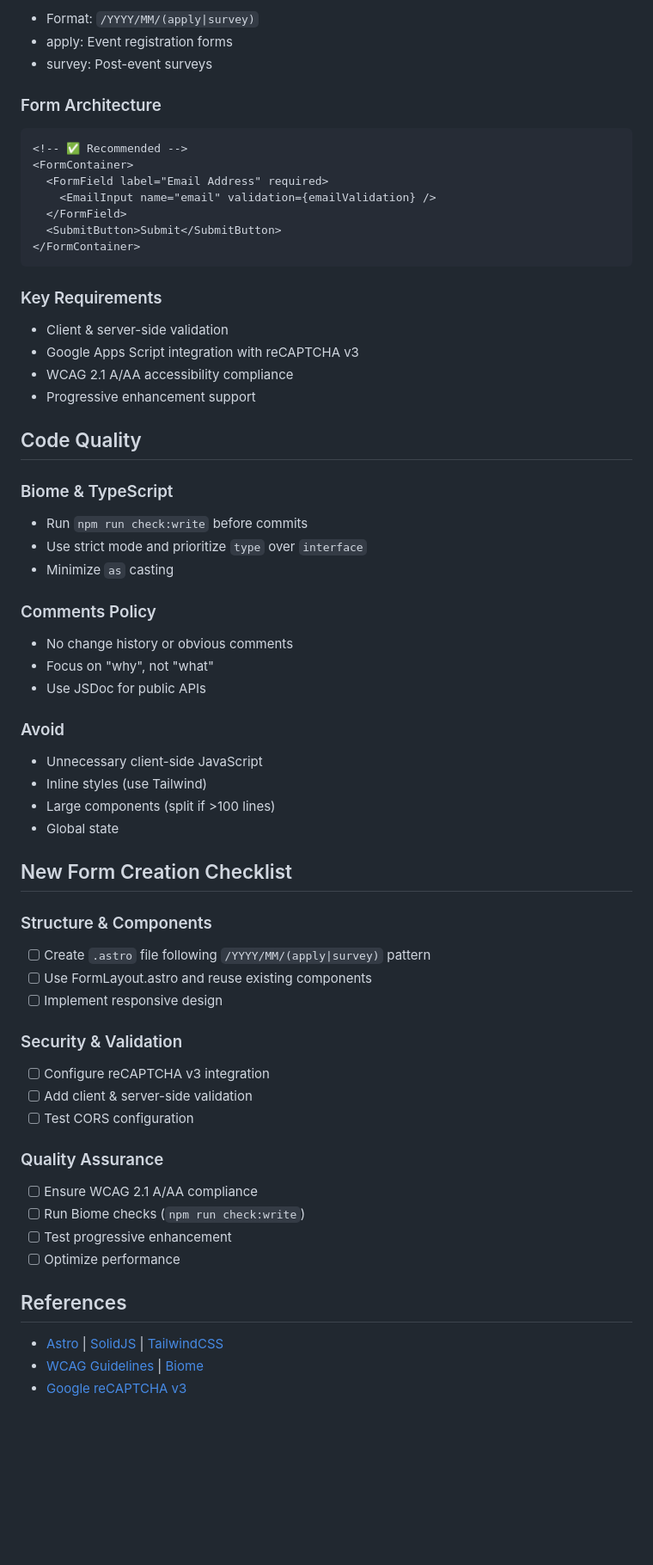
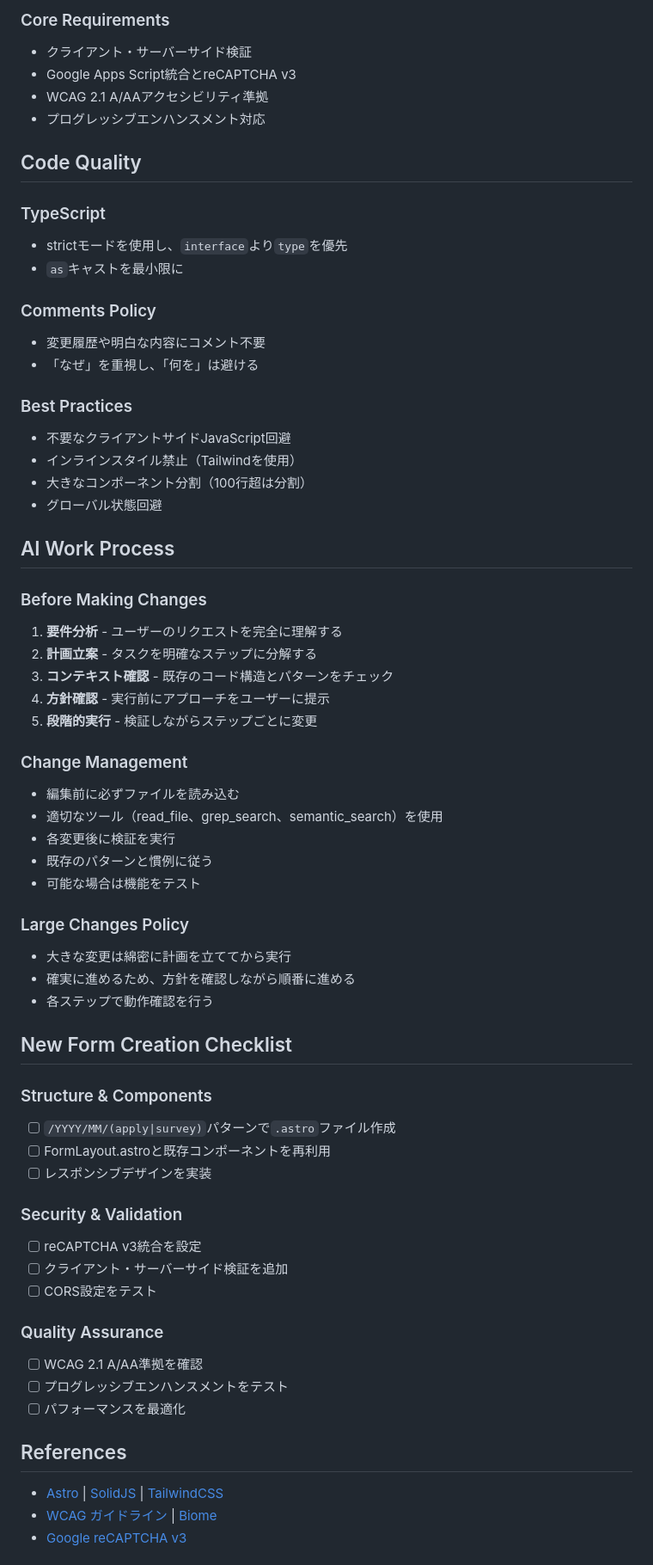
Before and after one commit to axunion/nitonabbc-form, a Markdown page: .github/copilot-instructions.md, the part around one of its changes. Shown at 86% size. GitHub-like rendering; blank space fills up the shorter version.

Commit message:
feat: update copilot-instructions.md

````diff
--- a/.github/copilot-instructions.md
+++ b/.github/copilot-instructions.md
@@ -67,71 +64,65 @@ src/
 
-- Format: `/YYYY/MM/(apply|survey)`
-- apply: Event registration forms
-- survey: Post-event surveys
-
-### Form Architecture
-
-```astro
-<!-- ✅ Recommended -->
-<FormContainer>
-  <FormField label="Email Address" required>
-    <EmailInput name="email" validation={emailValidation} />
-  </FormField>
-  <SubmitButton>Submit</SubmitButton>
-</FormContainer>
-```
-
-### Key Requirements
-
-- Client & server-side validation
-- Google Apps Script integration with reCAPTCHA v3
-- WCAG 2.1 A/AA accessibility compliance
-- Progressive enhancement support
+### Core Requirements
+- クライアント・サーバーサイド検証
+- Google Apps Script統合とreCAPTCHA v3
+- WCAG 2.1 A/AAアクセシビリティ準拠
+- プログレッシブエンハンスメント対応
 
 ## Code Quality
 
-### Biome & TypeScript
-
-- Run `npm run check:write` before commits
-- Use strict mode and prioritize `type` over `interface`
-- Minimize `as` casting
+### TypeScript
+- strictモードを使用し、`interface`より`type`を優先
+- `as`キャストを最小限に
 
 ### Comments Policy
+- 変更履歴や明白な内容にコメント不要
+- 「なぜ」を重視し、「何を」は避ける
 
-- No change history or obvious comments
-- Focus on "why", not "what"
-- Use JSDoc for public APIs
+### Best Practices
+- 不要なクライアントサイドJavaScript回避
+- インラインスタイル禁止（Tailwindを使用）
+- 大きなコンポーネント分割（100行超は分割）
+- グローバル状態回避
 
-### Avoid
+## AI Work Process
 
-- Unnecessary client-side JavaScript
-- Inline styles (use Tailwind)
-- Large components (split if >100 lines)
-- Global state
+### Before Making Changes
+1. **要件分析** - ユーザーのリクエストを完全に理解する
+2. **計画立案** - タスクを明確なステップに分解する
+3. **コンテキスト確認** - 既存のコード構造とパターンをチェック
+4. **方針確認** - 実行前にアプローチをユーザーに提示
+5. **段階的実行** - 検証しながらステップごとに変更
+
+### Change Management
+- 編集前に必ずファイルを読み込む
+- 適切なツール（read_file、grep_search、semantic_search）を使用
+- 各変更後に検証を実行
+- 既存のパターンと慣例に従う
+- 可能な場合は機能をテスト
+
+### Large Changes Policy
+- 大きな変更は綿密に計画を立ててから実行
+- 確実に進めるため、方針を確認しながら順番に進める
+- 各ステップで動作確認を行う
 
 ## New Form Creation Checklist
 
 ### Structure & Components
-
-- [ ] Create `.astro` file following `/YYYY/MM/(apply|survey)` pattern
-- [ ] Use FormLayout.astro and reuse existing components
-- [ ] Implement responsive design
+- [ ] `/YYYY/MM/(apply|survey)`パターンで`.astro`ファイル作成
+- [ ] FormLayout.astroと既存コンポーネントを再利用
+- [ ] レスポンシブデザインを実装
 
 ### Security & Validation
-
-- [ ] Configure reCAPTCHA v3 integration
-- [ ] Add client & server-side validation
-- [ ] Test CORS configuration
+- [ ] reCAPTCHA v3統合を設定
+- [ ] クライアント・サーバーサイド検証を追加
+- [ ] CORS設定をテスト
 
 ### Quality Assurance
-
-- [ ] Ensure WCAG 2.1 A/AA compliance
-- [ ] Run Biome checks (`npm run check:write`)
-- [ ] Test progressive enhancement
-- [ ] Optimize performance
+- [ ] WCAG 2.1 A/AA準拠を確認
+- [ ] プログレッシブエンハンスメントをテスト
+- [ ] パフォーマンスを最適化
 
 ## References
-
 - [Astro](https://docs.astro.build/) | [SolidJS](https://www.solidjs.com/docs/latest) | [TailwindCSS](https://tailwindcss.com/docs)
-- [WCAG Guidelines](https://www.w3.org/WAI/WCAG21/quickref/) | [Biome](https://biomejs.dev/)
+- [WCAG ガイドライン](https://www.w3.org/WAI/WCAG21/quickref/) | [Biome](https://biomejs.dev/)
 - [Google reCAPTCHA v3](https://developers.google.com/recaptcha/docs/v3)
````
Also changed, not shown: other parts of .github/copilot-instructions.md (+33 -56 lines).
